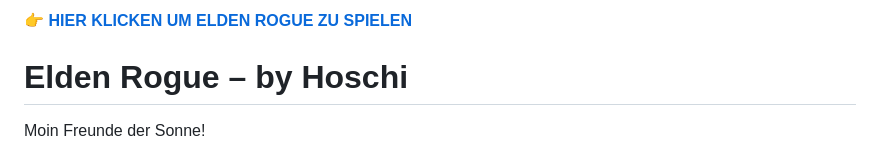
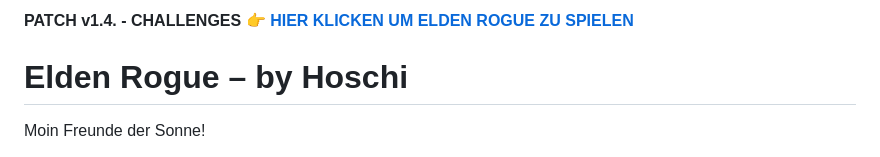
Before and after one commit to officialhoschiER/elden-rogue-like, a Markdown page: README.md, the part around the change. Rendered like a GitHub page.

```diff
--- a/README.md
+++ b/README.md
@@ -1,4 +1,4 @@
-👉 **[HIER KLICKEN UM ELDEN ROGUE ZU SPIELEN](https://officialhoschier.github.io/elden-rogue-like/)**
+**PATCH v1.4. - CHALLENGES** 👉 **[HIER KLICKEN UM ELDEN ROGUE ZU SPIELEN](https://officialhoschier.github.io/elden-rogue-like/)**
 
 # Elden Rogue – by Hoschi
 
```
